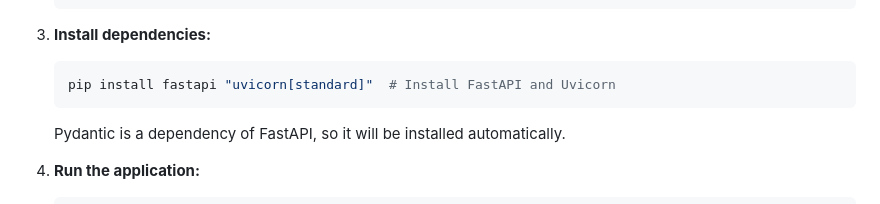
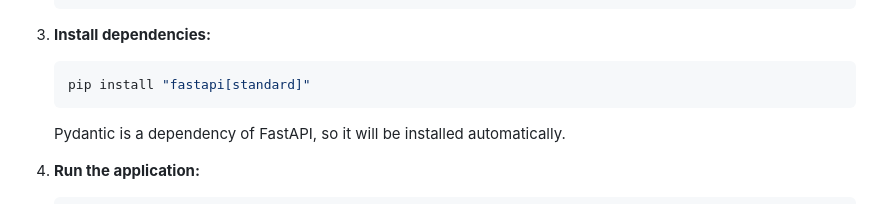
Before and after one commit to umeshtar/fastapi, a Markdown page: README.md, the part around the change. Drawn GitHub-style.

````diff
--- a/README.md
+++ b/README.md
@@ -41,7 +41,7 @@ This is a simple Hotel Booking API built using FastAPI. It allows you to manage
 3.  **Install dependencies:**
 
     ```bash
-    pip install fastapi "uvicorn[standard]"  # Install FastAPI and Uvicorn
+    pip install "fastapi[standard]"
     ```
     Pydantic is a dependency of FastAPI, so it will be installed automatically.
 
````
